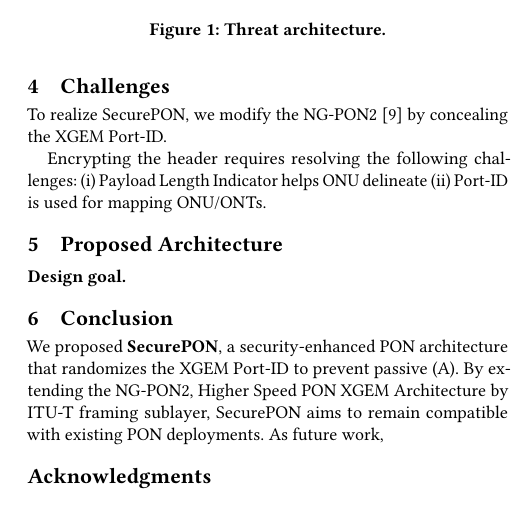
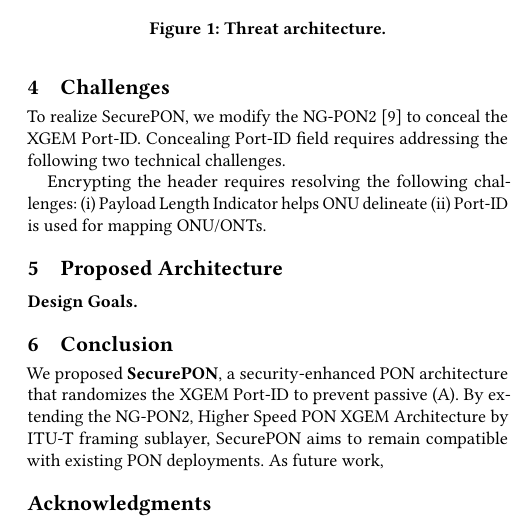
Before and after one commit to hjaka08/ACMSIGCOMMPON, a LaTeX paper (SIGCOMMvoice.tex): part of one column of page 2 of 2, cut so that both start at the same text. Compiled offline with pdfLaTeX.

Commit message:
Overleaf history v856..v864
Text files: SIGCOMMvoice.tex
Overleaf-FromV: 856
Overleaf-ToV: 864

```diff
--- a/SIGCOMMvoice.tex
+++ b/SIGCOMMvoice.tex
@@ -286,13 +286,13 @@ infer encrypted streaming traffic on GPON. Beyond per frame length inference, th
 
 
 \section{Challenges}
-To realize SecurePON, we modify the NG-PON2~\cite{itu-NGPON2} by concealing the XGEM Port-ID.
+To realize SecurePON, we modify the NG-PON2~\cite{itu-NGPON2} to conceal the XGEM Port-ID. Concealing Port-ID field requires addressing the following two technical challenges.
 
 Encrypting the header requires resolving the following challenges: (i) Payload Length Indicator helps ONU delineate (ii) Port-ID is used for mapping ONU/ONTs.
 
 \section{Proposed Architecture}
 \smallskip
-\noindent\textbf{Design goal.}
+\noindent\textbf{Design Goals.}
 
 
 \section{Conclusion}
```
